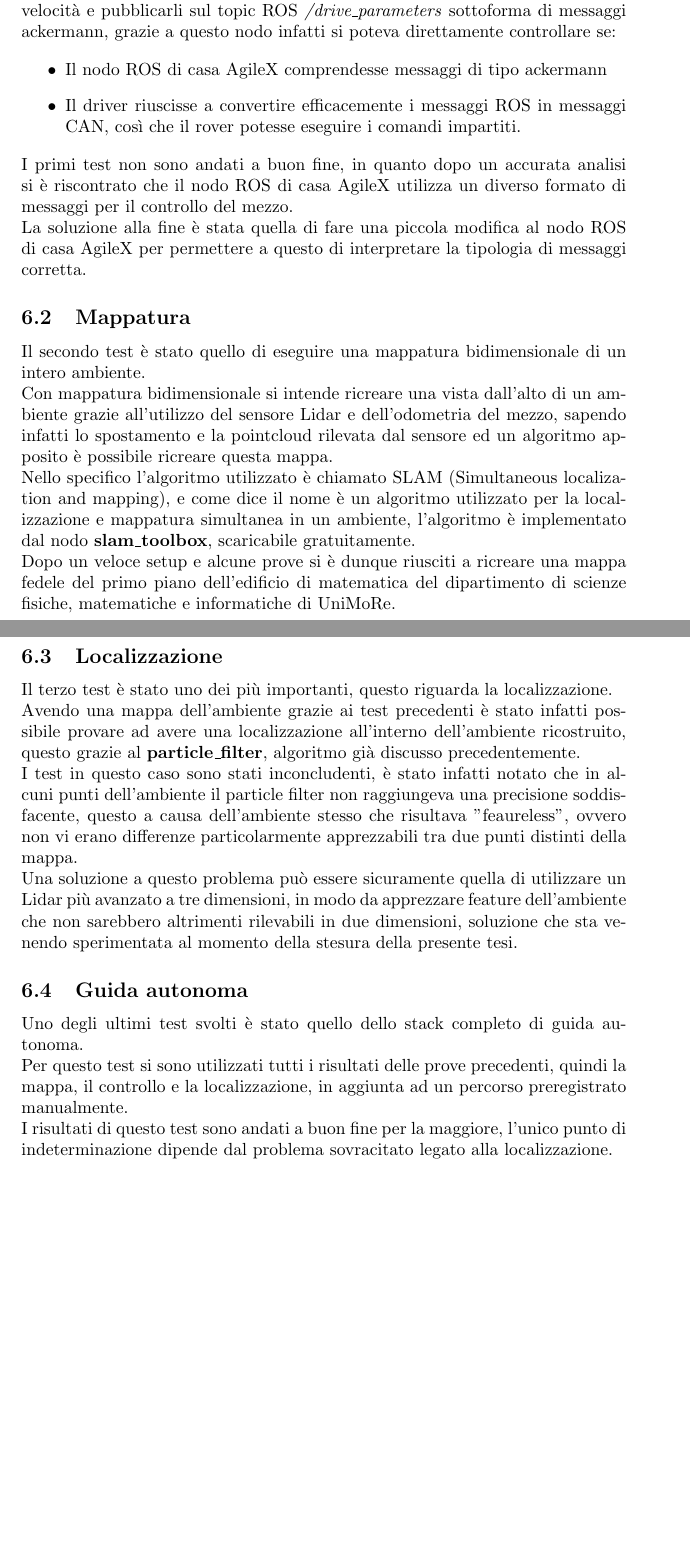
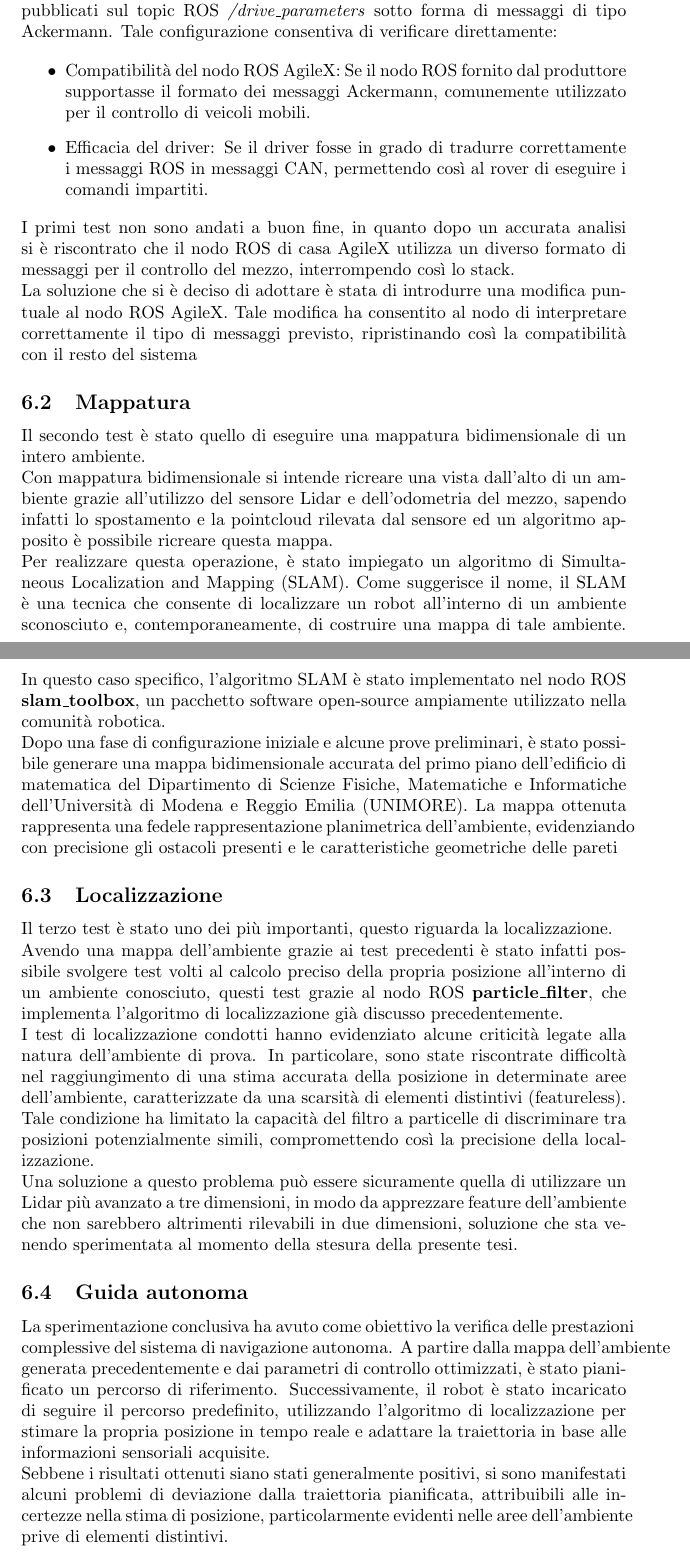
Before and after one commit to alleappio/tesi_triennale, a LaTeX document (main.tex, which reads sections/test_svolti.tex): two parts of pages 17 and 18 of 20, joined at a grey line, cut so that both start at the same text, the shorter picture padded with empty space. Compiled offline with pdfLaTeX.

Commit message:
edit section 6

```diff
--- a/sections/test_svolti.tex
+++ b/sections/test_svolti.tex
@@ -6,36 +6,34 @@ Il primo test svolto è stato sulla parte che riguarda il controllo. Si è dovut
 
-\noindent Per svolgere questo test si è deciso di utilizzare un nodo ROS capace di ricevere dati da un joypad, elaborarli per poter ottenere un angolo di sterzo ed una velocità e pubblicarli sul topic ROS \textit{/drive\_parameters} sottoforma di messaggi ackermann, grazie a questo nodo infatti si poteva direttamente controllare se:
+\noindent Per condurre questa valutazione, è stato sviluppato un nodo ROS dedicato alla ricezione dei dati da un joystick. Questi dati, dopo un'elaborazione preliminare, venivano convertiti in un angolo di sterzo e una velocità, e successivamente pubblicati sul topic ROS \textit{/drive\_parameters} sotto forma di messaggi di tipo Ackermann. Tale configurazione consentiva di verificare direttamente:
 
 \begin{itemize}
-  \item Il nodo ROS di casa AgileX comprendesse messaggi di tipo ackermann
-  \item Il driver riuscisse a convertire efficacemente i messaggi ROS in messaggi CAN, così che il rover potesse eseguire i comandi impartiti.
+  \item Compatibilità del nodo ROS AgileX: Se il nodo ROS fornito dal produttore supportasse il formato dei messaggi Ackermann, comunemente utilizzato per il controllo di veicoli mobili.
+  \item Efficacia del driver: Se il driver fosse in grado di tradurre correttamente i messaggi ROS in messaggi CAN, permettendo così al rover di eseguire i comandi impartiti.
 \end{itemize}
 
-\noindent I primi test non sono andati a buon fine, in quanto dopo un accurata analisi si è riscontrato che il nodo ROS di casa AgileX utilizza un diverso formato di messaggi per il controllo del mezzo.
+\noindent I primi test non sono andati a buon fine, in quanto dopo un accurata analisi si è riscontrato che il nodo ROS di casa AgileX utilizza un diverso formato di messaggi per il controllo del mezzo, interrompendo così lo stack.
 
-\noindent La soluzione alla fine è stata quella di fare una piccola modifica al nodo ROS di casa AgileX per permettere a questo di interpretare la tipologia di messaggi corretta.
+\noindent La soluzione che si è deciso di adottare è stata di introdurre una modifica puntuale al nodo ROS AgileX. Tale modifica ha consentito al nodo di interpretare correttamente il tipo di messaggi previsto, ripristinando così la compatibilità con il resto del sistema
 
 \subsection{Mappatura}
 Il secondo test è stato quello di eseguire una mappatura bidimensionale di un intero ambiente.
 
 \noindent Con mappatura bidimensionale si intende ricreare una vista dall'alto di un ambiente grazie all'utilizzo del sensore Lidar e dell'odometria del mezzo, sapendo infatti lo spostamento e la pointcloud rilevata dal sensore ed un algoritmo apposito è possibile ricreare questa mappa.
 
-\noindent Nello specifico l'algoritmo utilizzato è chiamato SLAM (Simultaneous localization and mapping), e come dice il nome è un algoritmo utilizzato per la localizzazione e mappatura simultanea in un ambiente, l'algoritmo è implementato dal nodo \textbf{slam\_toolbox}, scaricabile gratuitamente.
+\noindent Per realizzare questa operazione, è stato impiegato un algoritmo di Simultaneous Localization and Mapping (SLAM). Come suggerisce il nome, il SLAM è una tecnica che consente di localizzare un robot all'interno di un ambiente sconosciuto e, contemporaneamente, di costruire una mappa di tale ambiente. In questo caso specifico, l'algoritmo SLAM è stato implementato nel nodo ROS \textbf{slam\_toolbox}, un pacchetto software open-source ampiamente utilizzato nella comunità robotica.
 
-\noindent Dopo un veloce setup e alcune prove si è dunque riusciti a ricreare una mappa fedele del primo piano dell'edificio di matematica del dipartimento di scienze fisiche, matematiche e informatiche di UniMoRe.
+\noindent Dopo una fase di configurazione iniziale e alcune prove preliminari, è stato possibile generare una mappa bidimensionale accurata del primo piano dell'edificio di matematica del Dipartimento di Scienze Fisiche, Matematiche e Informatiche dell'Università di Modena e Reggio Emilia (UNIMORE). La mappa ottenuta rappresenta una fedele rappresentazione planimetrica dell'ambiente, evidenziando con precisione gli ostacoli presenti e le caratteristiche geometriche delle pareti
 
 \subsection{Localizzazione}
 Il terzo test è stato uno dei più importanti, questo riguarda la localizzazione.
 
-\noindent Avendo una mappa dell'ambiente grazie ai test precedenti è stato infatti possibile provare ad avere una localizzazione all'interno dell'ambiente ricostruito, questo grazie al \textbf{particle\_filter}, algoritmo già discusso precedentemente.
+\noindent Avendo una mappa dell'ambiente grazie ai test precedenti è stato infatti possibile svolgere test volti al calcolo preciso della propria posizione all'interno di un ambiente conosciuto, questi test grazie al nodo ROS \textbf{particle\_filter}, che implementa l'algoritmo di localizzazione già discusso precedentemente.
 
-\noindent I test in questo caso sono stati inconcludenti, è stato infatti notato che in alcuni punti dell'ambiente il particle filter non raggiungeva una precisione soddisfacente, questo a causa dell'ambiente stesso che risultava "feaureless", ovvero non vi erano differenze particolarmente apprezzabili tra due punti distinti della mappa.
+\noindent I test di localizzazione condotti hanno evidenziato alcune criticità legate alla natura dell'ambiente di prova. In particolare, sono state riscontrate difficoltà nel raggiungimento di una stima accurata della posizione in determinate aree dell'ambiente, caratterizzate da una scarsità di elementi distintivi (featureless). Tale condizione ha limitato la capacità del filtro a particelle di discriminare tra posizioni potenzialmente simili, compromettendo così la precisione della localizzazione.
 
 \noindent Una soluzione a questo problema può essere sicuramente quella di utilizzare un Lidar più avanzato a tre dimensioni, in modo da apprezzare feature dell'ambiente che non sarebbero altrimenti rilevabili in due dimensioni, soluzione che sta venendo sperimentata al momento della stesura della presente tesi.
 
 \subsection{Guida autonoma}
-Uno degli ultimi test svolti è stato quello dello stack completo di guida autonoma.
+La sperimentazione conclusiva ha avuto come obiettivo la verifica delle prestazioni complessive del sistema di navigazione autonoma. A partire dalla mappa dell'ambiente generata precedentemente e dai parametri di controllo ottimizzati, è stato pianificato un percorso di riferimento. Successivamente, il robot è stato incaricato di seguire il percorso predefinito, utilizzando l'algoritmo di localizzazione per stimare la propria posizione in tempo reale e adattare la traiettoria in base alle informazioni sensoriali acquisite.
 
-\noindent Per questo test si sono utilizzati tutti i risultati delle prove precedenti, quindi la mappa, il controllo e la localizzazione, in aggiunta ad un percorso preregistrato manualmente.
-
-\noindent I risultati di questo test sono andati a buon fine per la maggiore, l'unico punto di indeterminazione dipende dal problema sovracitato legato alla localizzazione.
+\noindent Sebbene i risultati ottenuti siano stati generalmente positivi, si sono manifestati alcuni problemi di deviazione dalla traiettoria pianificata, attribuibili alle incertezze nella stima di posizione, particolarmente evidenti nelle aree dell'ambiente prive di elementi distintivi.
```
Also changed, not shown: sections/test_svolti.tex (2 more changed lines).
